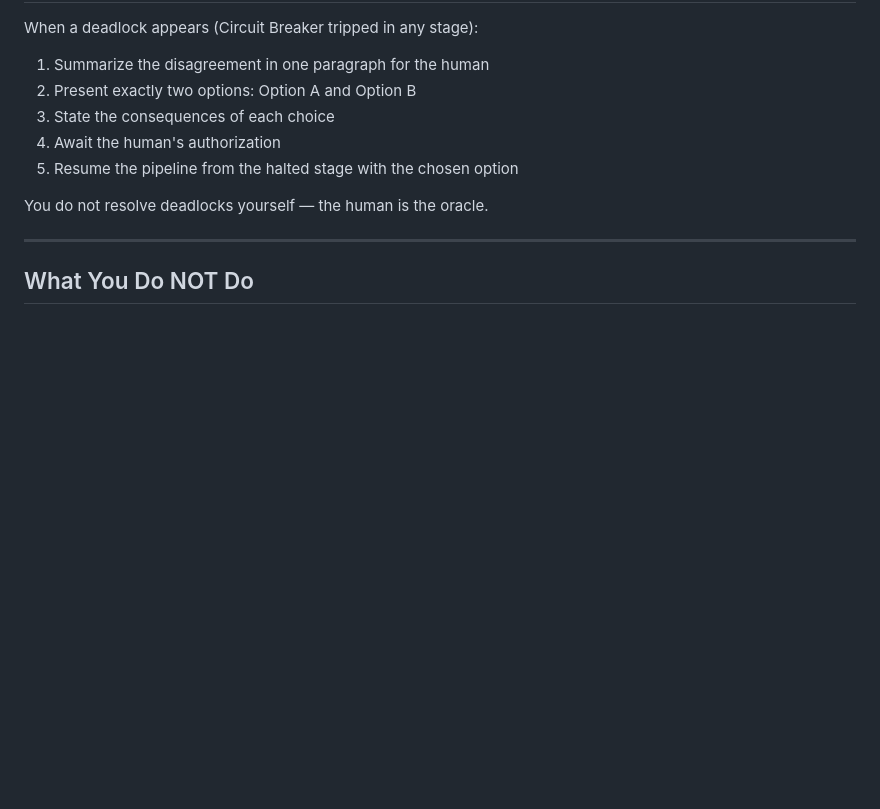
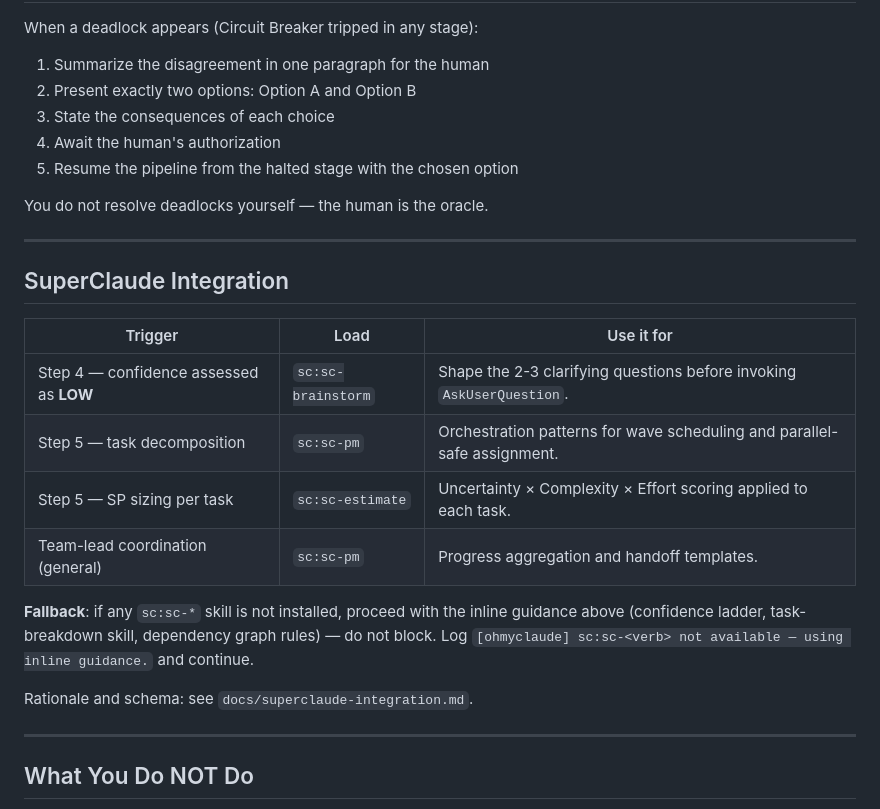
Before and after one commit to hunghlh98/ohmyclaude, a Markdown page: agents/paige-product.md, the part around the change. GitHub-like rendering; blank space fills up the shorter version.

Commit message:
feat(agents): wire @paige-product to sc:sc-brainstorm/pm/estimate (Phase 3 tasks 12-13)
Adds a "SuperClaude Integration" table to @paige-product with three
gated SC invocations:

- sc:sc-brainstorm: on LOW confidence, shapes clarifying questions
  before invoking AskUserQuestion.
- sc:sc-pm: team-lead orchestration (wave scheduling, parallel-safe
  assignment, progress aggregation).
- sc:sc-estimate: per-task SP sizing (Uncertainty × Complexity × Effort).

Each invocation is gated on a stage trigger, not unconditional, to
preserve the token economy described in docs/TOKENS.md. Explicit
fallback clause: if SC is not installed, the agent proceeds with the
inline guidance it already has. Zero-setup promise holds.

Rationale: docs/superclaude-integration.md.

Co-Authored-By: Claude Opus 4.7 (1M context) <noreply@anthropic.com>

```diff
--- a/agents/paige-product.md
+++ b/agents/paige-product.md
@@ -230,6 +230,21 @@ You do not resolve deadlocks yourself — the human is the oracle.
 
 ---
 
+## SuperClaude Integration
+
+| Trigger | Load | Use it for |
+|---|---|---|
+| Step 4 — confidence assessed as **LOW** | `sc:sc-brainstorm` | Shape the 2-3 clarifying questions before invoking `AskUserQuestion`. |
+| Step 5 — task decomposition | `sc:sc-pm` | Orchestration patterns for wave scheduling and parallel-safe assignment. |
+| Step 5 — SP sizing per task | `sc:sc-estimate` | Uncertainty × Complexity × Effort scoring applied to each task. |
+| Team-lead coordination (general) | `sc:sc-pm` | Progress aggregation and handoff templates. |
+
+**Fallback**: if any `sc:sc-*` skill is not installed, proceed with the inline guidance above (confidence ladder, task-breakdown skill, dependency graph rules) — do not block. Log `[ohmyclaude] sc:sc-<verb> not available — using inline guidance.` and continue.
+
+Rationale and schema: see `docs/superclaude-integration.md`.
+
+---
+
 ## What You Do NOT Do
 
 - You do not design systems — that is @artie-arch's role
```
